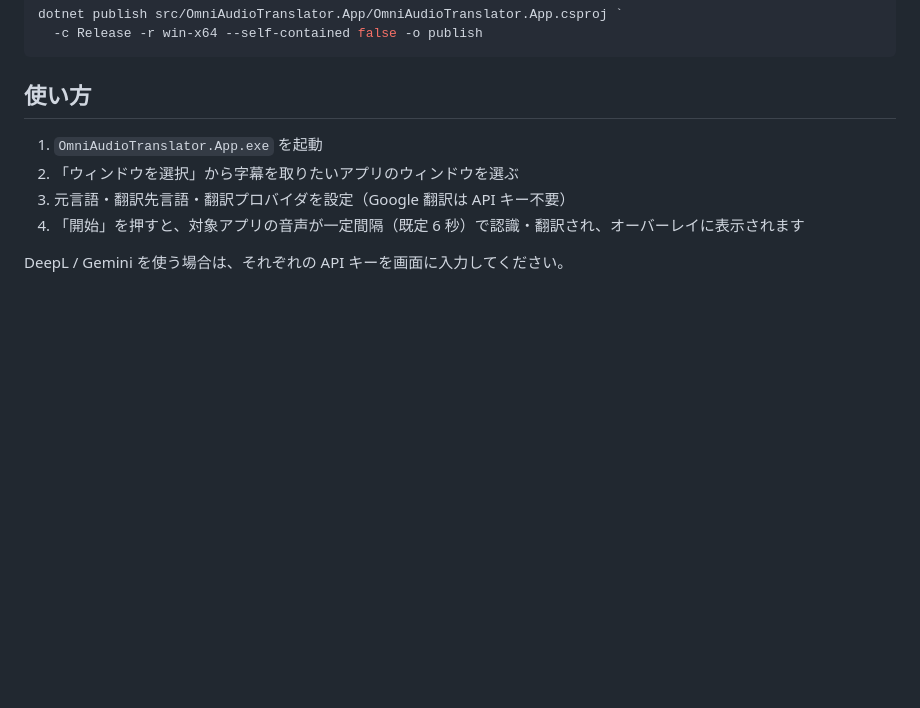
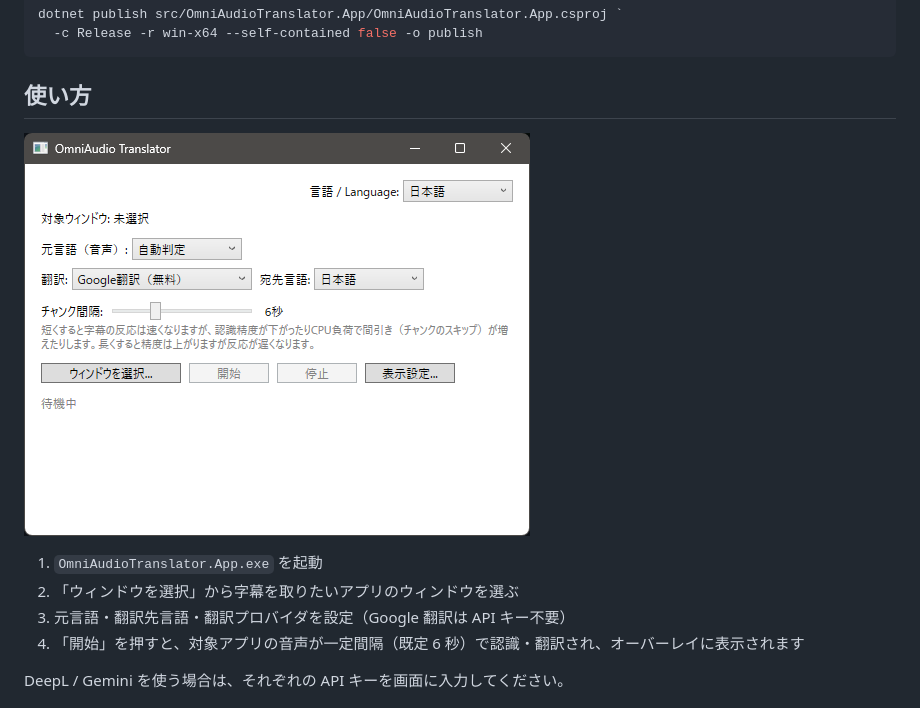
Before and after one commit to KAWAchan-jp/OmniAudio-Translator-app, a Markdown page: README.md, the part around one of its changes. Rendered like a GitHub page; pictures changed too: assets/screenshot-ui.png (added); blank space fills up the shorter version.

Commit message:
Sync screenshots: refresh usage image and add main window image
Co-authored-by: CommandCodeBot <noreply@commandcode.ai>

```diff
--- a/README.md
+++ b/README.md
@@ -35,6 +35,8 @@ dotnet publish src/OmniAudioTranslator.App/OmniAudioTranslator.App.csproj `
 
 ## 使い方
 
+![メインウィンドウ](assets/screenshot-ui.png)
+
 1. `OmniAudioTranslator.App.exe` を起動
 2. 「ウィンドウを選択」から字幕を取りたいアプリのウィンドウを選ぶ
 3. 元言語・翻訳先言語・翻訳プロバイダを設定（Google 翻訳は API キー不要）
```
Also changed, not shown: other parts of README.md (+1 -1 lines), README.en.md (+3 -1 lines), 1 other file.
